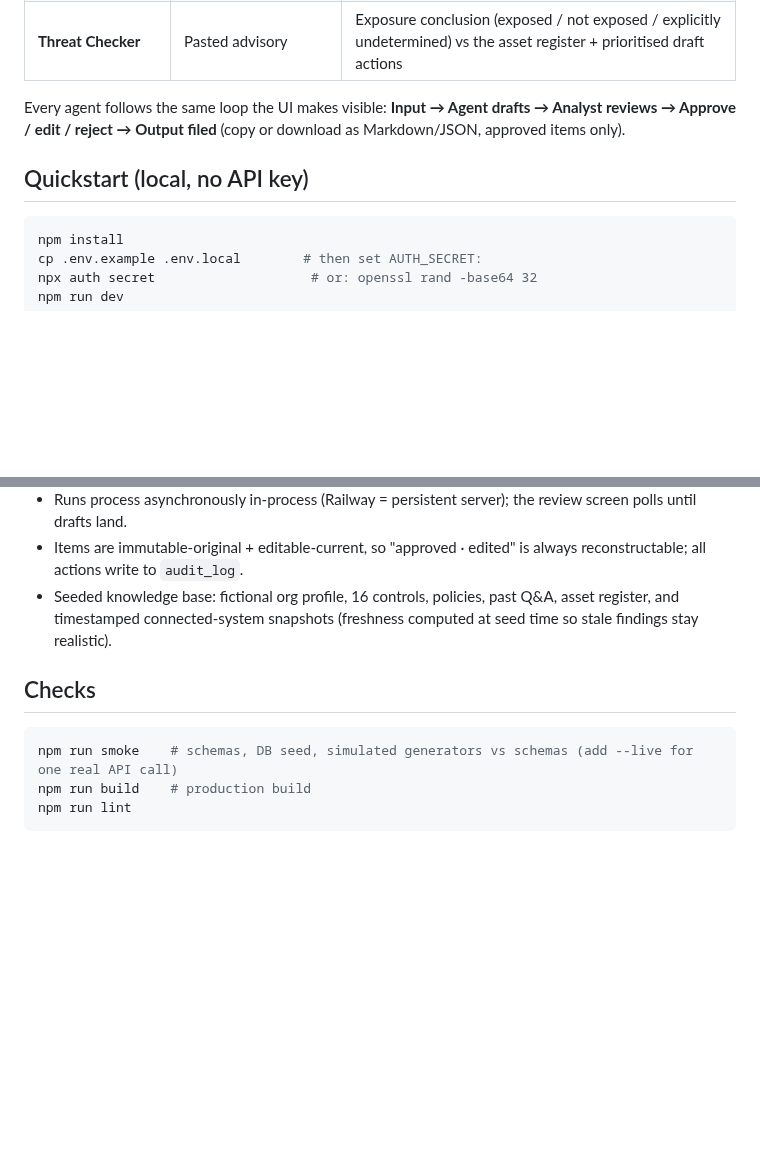
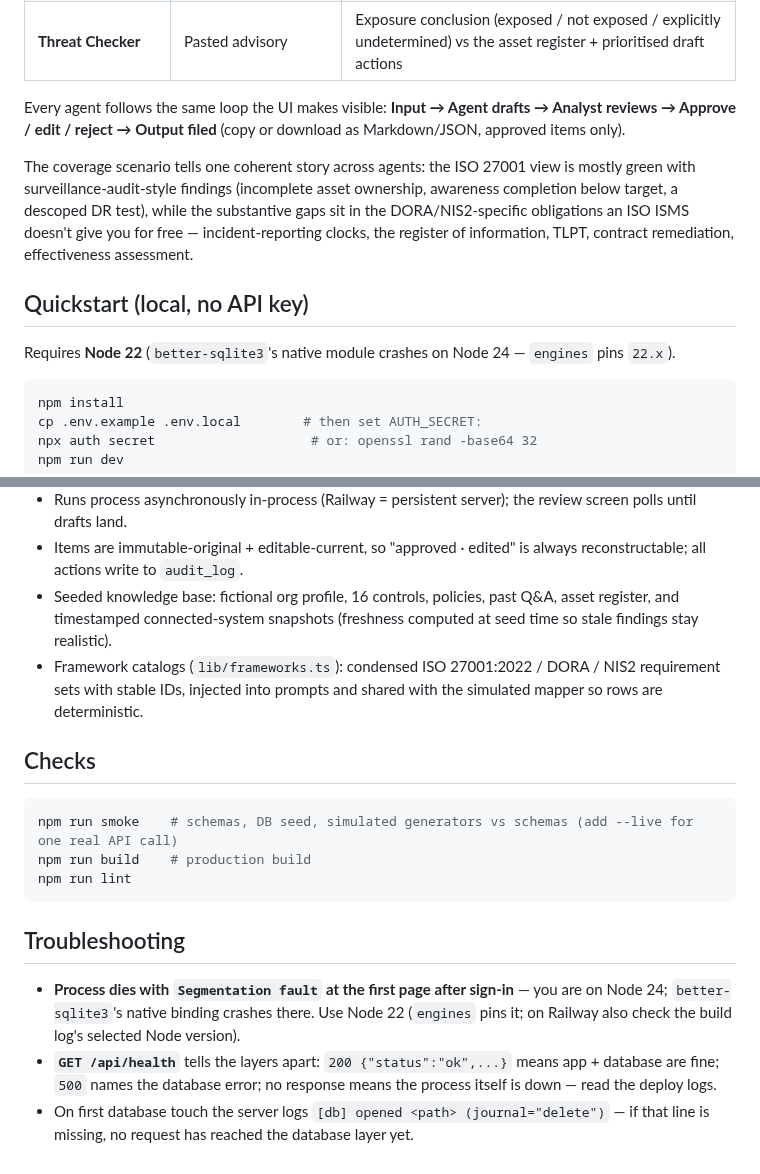
Before and after one commit to yopazerbot/grcai-workbench-poc, a Markdown page: README.md, 2 parts joined by grey strips. Drawn GitHub-style; blank space fills up the shorter version.

````diff
--- a/README.md
+++ b/README.md
@@ -18,7 +22,11 @@ A proof-of-concept workbench where GRC analysts work with five AI agents that **
 
 Every agent follows the same loop the UI makes visible: **Input → Agent drafts → Analyst reviews → Approve / edit / reject → Output filed** (copy or download as Markdown/JSON, approved items only).
 
+The coverage scenario tells one coherent story across agents: the ISO 27001 view is mostly green with surveillance-audit-style findings (incomplete asset ownership, awareness completion below target, a descoped DR test), while the substantive gaps sit in the DORA/NIS2-specific obligations an ISO ISMS doesn't give you for free — incident-reporting clocks, the register of information, TLPT, contract remediation, effectiveness assessment.
+
 ## Quickstart (local, no API key)
+
+Requires **Node 22** (`better-sqlite3`'s native module crashes on Node 24 — `engines` pins `22.x`).
 
 ```bash
 npm install
@@ -70,6 +83,7 @@ Open http://localhost:3000 → **Continue as demo analyst**. The database self-s
 - Runs process asynchronously in-process (Railway = persistent server); the review screen polls until drafts land.
 - Items are immutable-original + editable-current, so "approved · edited" is always reconstructable; all actions write to `audit_log`.
 - Seeded knowledge base: fictional org profile, 16 controls, policies, past Q&A, asset register, and timestamped connected-system snapshots (freshness computed at seed time so stale findings stay realistic).
+- Framework catalogs (`lib/frameworks.ts`): condensed ISO 27001:2022 / DORA / NIS2 requirement sets with stable IDs, injected into prompts and shared with the simulated mapper so rows are deterministic.
 
 ## Checks
 
@@ -78,3 +92,9 @@ npm run smoke    # schemas, DB seed, simulated generators vs schemas (add --live
 npm run build    # production build
 npm run lint
 ```
+
+## Troubleshooting
+
+- **Process dies with `Segmentation fault` at the first page after sign-in** — you are on Node 24; `better-sqlite3`'s native binding crashes there. Use Node 22 (`engines` pins it; on Railway also check the build log's selected Node version).
+- **`GET /api/health`** tells the layers apart: `200 {"status":"ok",...}` means app + database are fine; `500` names the database error; no response means the process itself is down — read the deploy logs.
+- On first database touch the server logs `[db] opened <path> (journal="delete")` — if that line is missing, no request has reached the database layer yet.
````
Also changed, not shown: other parts of README.md (+19 -10 lines), docs/screenshots/gallery.png (added), docs/screenshots/run-review.png (added).
